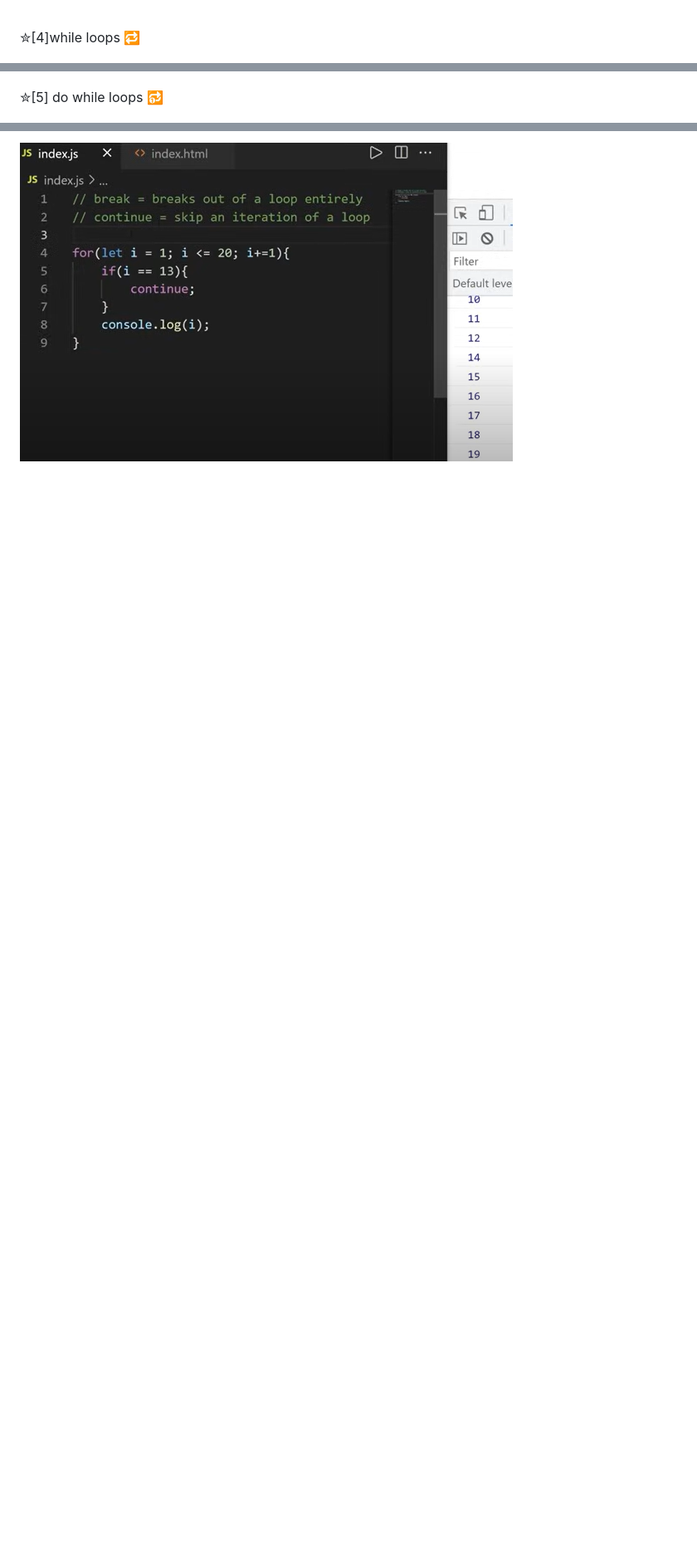
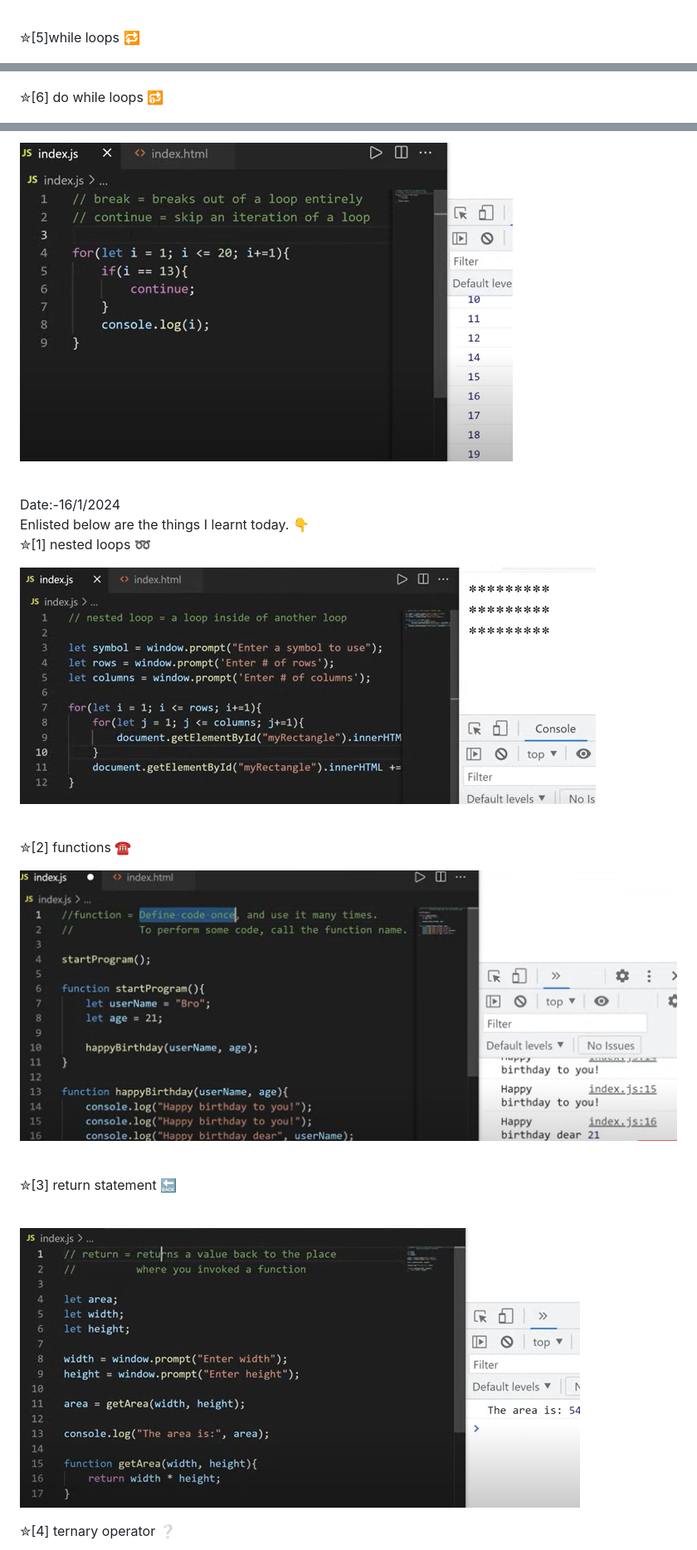
Before and after one commit to trieshasonarkar1224/javascript-fullcourse-of-8-hours, a Markdown page: README.md, 3 parts joined by grey strips. Shown at 83% size. Rendered like a GitHub page; pictures changed too: 23-nested loops/nested loops.jpg (added), 24-functions/functions.jpg (added), 25-return statement/return statement.jpg (added); blank space fills up the shorter version.

```diff
--- a/README.md
+++ b/README.md
@@ -125,14 +125,14 @@ Enlisted below are the things I learnt today. 👇
 
 <br>
 
-✮[4]while loops 🔁
+✮[5]while loops 🔁
 <br>
 
 ![Alt text](<while loop/while.jpg>)
 
 
 
-✮[5] do while loops 🔂
+✮[6] do while loops 🔂
 <br>
 
 ![Alt text](<do while loop/do while.jpg>)
@@ -149,3 +149,35 @@ Enlisted below are the things I learnt today. 👇
 <br>
 
 ![Alt text](<break and continue/break continue.jpg>)
+
+<br>
+Date:-16/1/2024
+<br>
+Enlisted below are the things I learnt today. 👇
+<br>
+
+✮[1]  nested loops ➿
+
+
+![Alt text](<23-nested loops/nested loops.jpg>)
+
+
+ <br>
+
+ ✮[2] functions ☎️
+
+![Alt text](24-functions/functions.jpg)
+
+
+<br>
+
+✮[3] return statement 🔙
+
+<br>
+
+![Alt text](<25-return statement/return statement.jpg>)
+
+
+
+✮[4] ternary operator ❔
+
```
Also changed, not shown: other parts of README.md (+30 -2 lines), 26-ternary operators/ternary operator.jpg (added), 7 other files.
